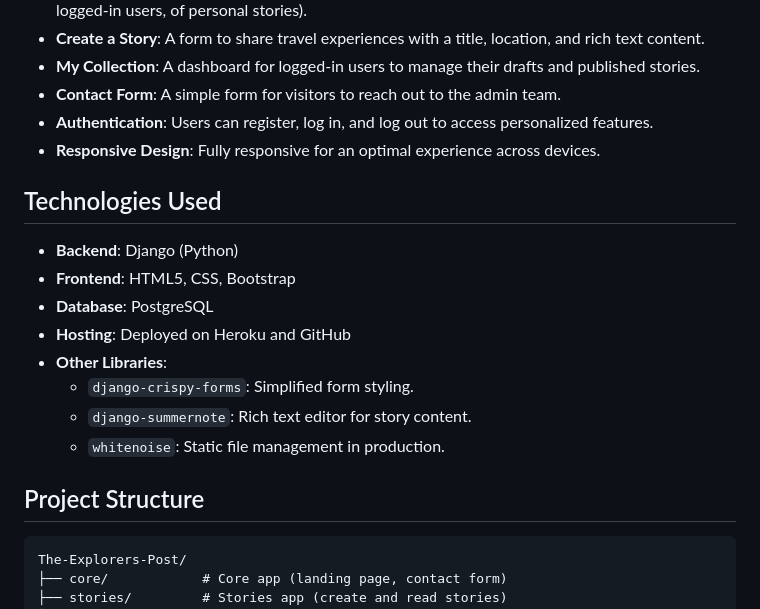
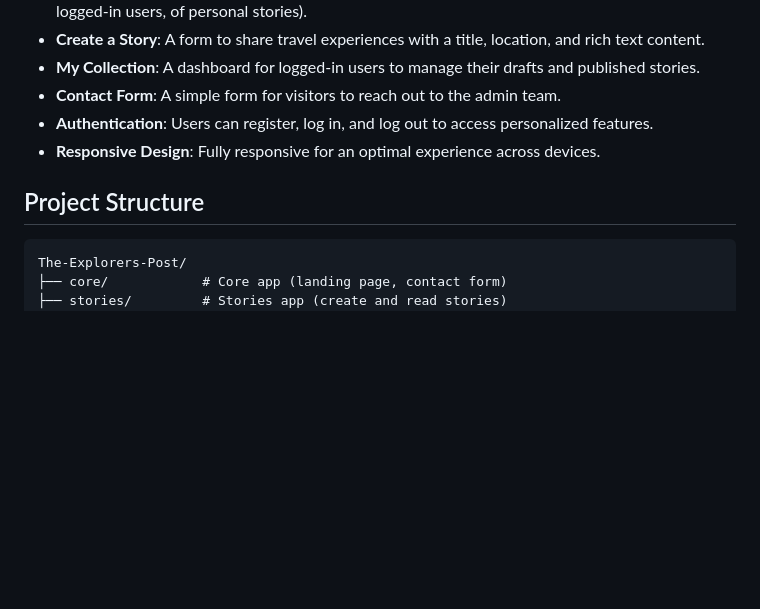
Before and after one commit to monicathomas8/The-Explorers-Post, a Markdown page: README.md, the part around the change printed below. Drawn GitHub-style; blank space fills up the shorter version.

```diff
--- a/README.md
+++ b/README.md
@@ -13,18 +49,10 @@ Users can browse, share, manage personal travel experiences. Keeping cherished m
 - **Authentication**: Users can register, log in, and log out to access personalized features.
 - **Responsive Design**: Fully responsive for an optimal experience across devices.
 
-## Technologies Used
-- **Backend**: Django (Python)
-- **Frontend**: HTML5, CSS, Bootstrap
-- **Database**: PostgreSQL
-- **Hosting**: Deployed on Heroku and GitHub
-- **Other Libraries**:
-  - `django-crispy-forms`: Simplified form styling.
-  - `django-summernote`: Rich text editor for story content.
-  - `whitenoise`: Static file management in production.
+
+
 
 ## Project Structure
-
 <pre>
 The-Explorers-Post/
 ├── core/            # Core app (landing page, contact form)
```
Also changed, not shown: other parts of README.md (+37 -1 lines), static/images/Screenshot154354.png (added), static/images/Screenshot154502.png (added), static/images/Screenshot154927.png (added).
